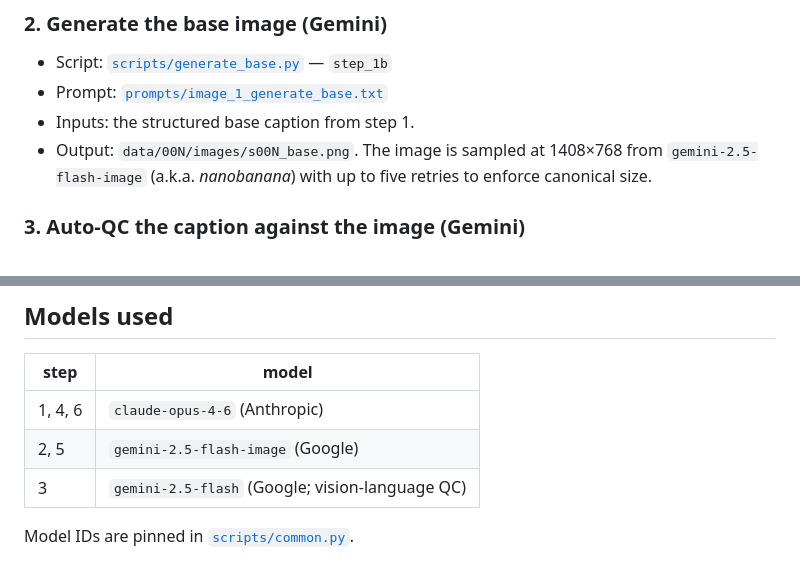
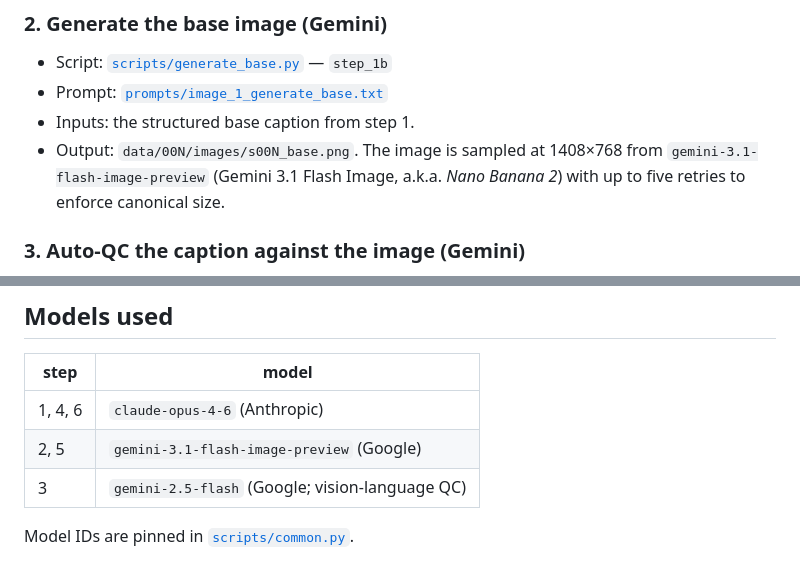
Before and after one commit to laure-delisle/CompoSET, a Markdown page: data_generation/PIPELINE.md, 2 parts joined by grey strips. GitHub-like rendering.

Commit message:
typo in description of gemini model used

```diff
--- a/data_generation/PIPELINE.md
+++ b/data_generation/PIPELINE.md
@@ -53,7 +53,7 @@ The pipeline runs in three driver scripts. Each script bundles tightly-coupled s
 - Script: [`scripts/generate_base.py`](scripts/generate_base.py) — `step_1b`
 - Prompt: [`prompts/image_1_generate_base.txt`](prompts/image_1_generate_base.txt)
 - Inputs: the structured base caption from step 1.
-- Output: `data/00N/images/s00N_base.png`. The image is sampled at 1408×768 from `gemini-2.5-flash-image` (a.k.a. *nanobanana*) with up to five retries to enforce canonical size.
+- Output: `data/00N/images/s00N_base.png`. The image is sampled at 1408×768 from `gemini-3.1-flash-image-preview` (Gemini 3.1 Flash Image, a.k.a. *Nano Banana 2*) with up to five retries to enforce canonical size.
 
 ### 3. Auto-QC the caption against the image (Gemini)
 
@@ -111,7 +111,7 @@ After finalization, the `hf_release/` folder is the unit that gets uploaded to H
 | step | model |
 |---|---|
 | 1, 4, 6 | `claude-opus-4-6` (Anthropic) |
-| 2, 5    | `gemini-2.5-flash-image` (Google) |
+| 2, 5    | `gemini-3.1-flash-image-preview` (Google) |
 | 3       | `gemini-2.5-flash` (Google; vision-language QC) |
 
 Model IDs are pinned in [`scripts/common.py`](scripts/common.py).
```
